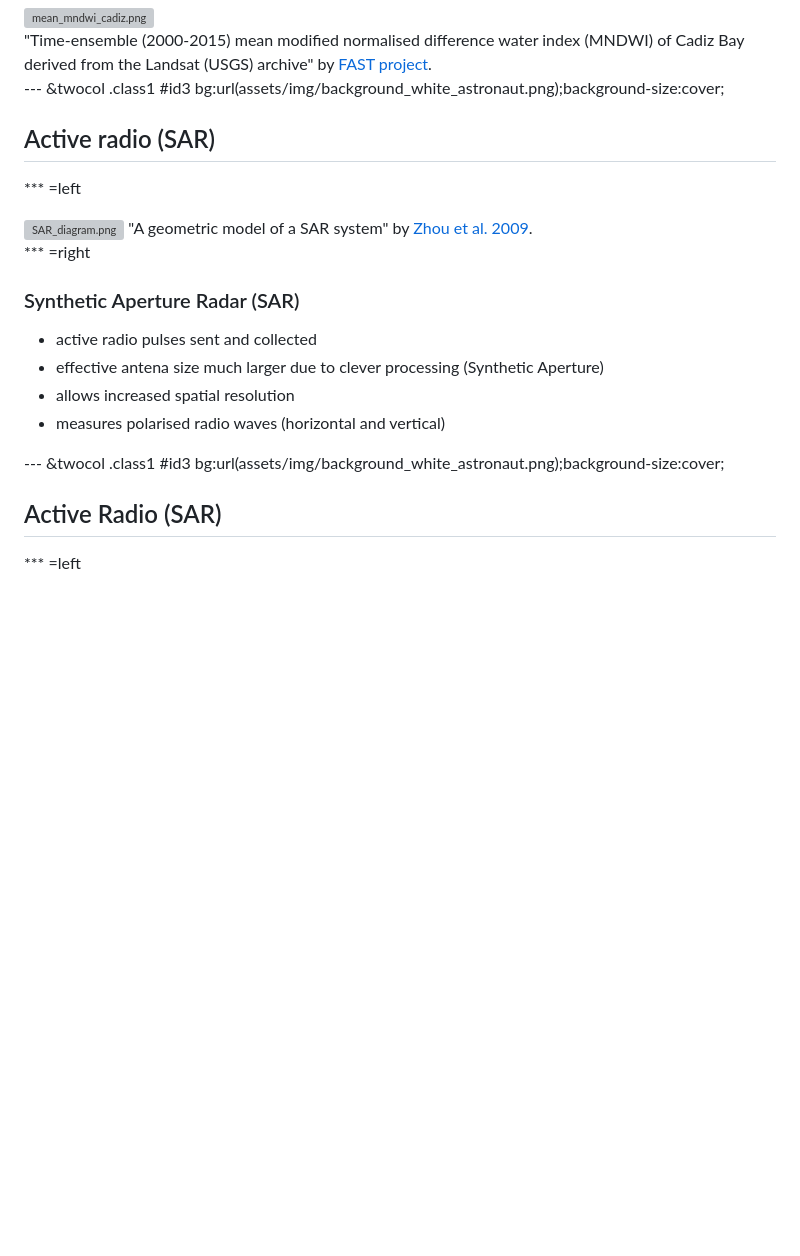
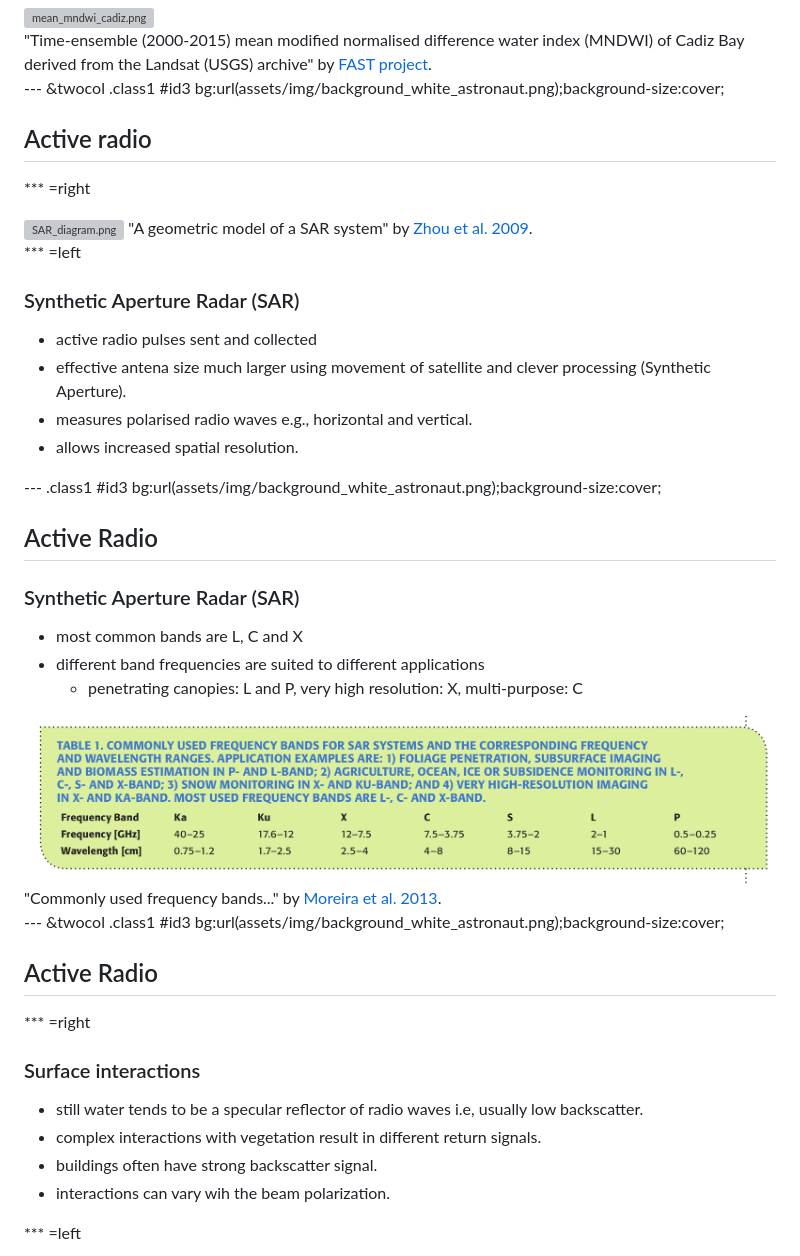
Before and after one commit to edwardpmorris/dsd_fast_teaching, a Markdown page: index.md, the part around one of its changes. GitHub-like rendering; pictures changed too: assets/img/SAR-bands.png (added); blank space fills up the shorter version; grey boxes are pictures that could not be loaded.

```diff
--- a/index.md
+++ b/index.md
@@ -201,26 +201,47 @@ Spectral ratios, such as NDWI and NDVI can be used to <b>quantify properties of
 
 
 --- &twocol .class1 #id3 bg:url(assets/img/background_white_astronaut.png);background-size:cover;
-## Active radio (SAR)
+## Active radio
 
-*** =left
+*** =right
 <div>
 <pw>
 <img alt="SAR_diagram.png" src="assets/img/SAR_diagram.png" width=500px style="margin:10px 0px"> "A geometric model of a SAR system" by <a href="http://www.mdpi.com/1424-8220/9/3/1876"> Zhou et al. 2009</a>.
 </pw>
 </div>
 
-*** =right
+*** =left
 ### Synthetic Aperture Radar (SAR)
 
 + active radio pulses sent and collected
-+ effective antena size much larger due to clever processing (Synthetic Aperture)
-+ allows increased spatial resolution
-+ measures polarised radio waves (horizontal and vertical)
++ effective antena size much larger using movement of satellite and clever processing (Synthetic Aperture).
++ measures polarised radio waves e.g., horizontal and vertical.
++ allows increased spatial resolution.
 
+---  .class1 #id3 bg:url(assets/img/background_white_astronaut.png);background-size:cover;
+## Active Radio
+
+### Synthetic Aperture Radar (SAR)
+
++ most common bands are L, C and X
++ different band frequencies are suited to different applications
+    + penetrating canopies: L and P, very high resolution: X, multi-purpose: C
+
+<div>
+<img alt="SAR-bands.png" src="assets/img/SAR-bands.png" width=1000px style="margin:10px 0px"> <pw>"Commonly used frequency bands..." by <a href="http://elib.dlr.de/82313/1/SAR-Tutorial-March-2013.pdf">Moreira et al. 2013</a>.
+</pw>
+</div>
 
 
 --- &twocol .class1 #id3 bg:url(assets/img/background_white_astronaut.png);background-size:cover;
-## Active Radio (SAR)
+## Active Radio
+
+*** =right
+### Surface interactions
+
++ still water tends to be a specular reflector of radio waves i.e, usually low backscatter.
++ complex interactions with vegetation result in different return signals.
++ buildings often have strong backscatter signal.
++ interactions can vary wih the beam polarization.
 
 *** =left
```
Also changed, not shown: other parts of index.md (+77 -72 lines), assets/img/banner-bangladesh1.jpg (added), assets/img/canopy-radar.png (added), assets/img/radar-speckle.png (added), assets/img/radar-tree-height.png (added), assets/img/radar_bands.jpg (added), 2 other files.
